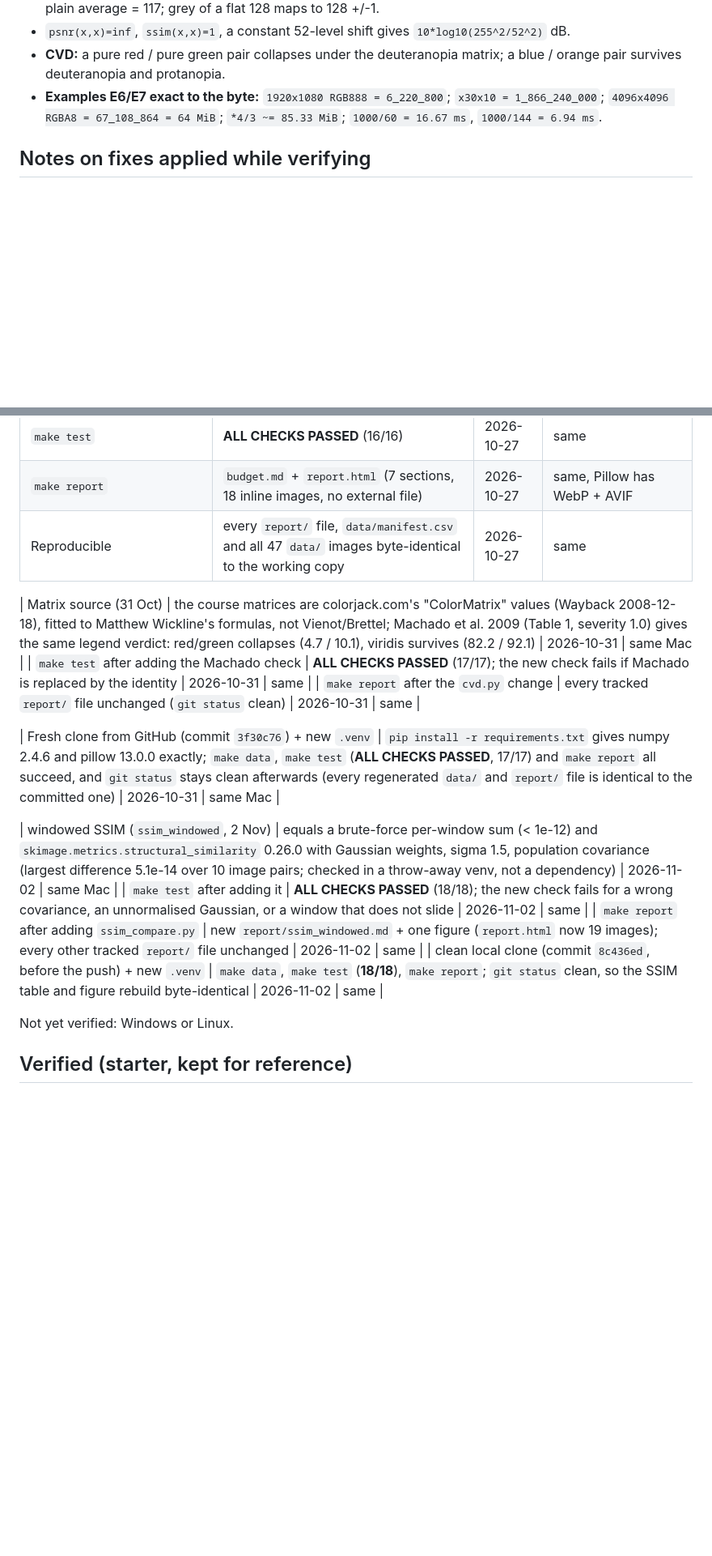
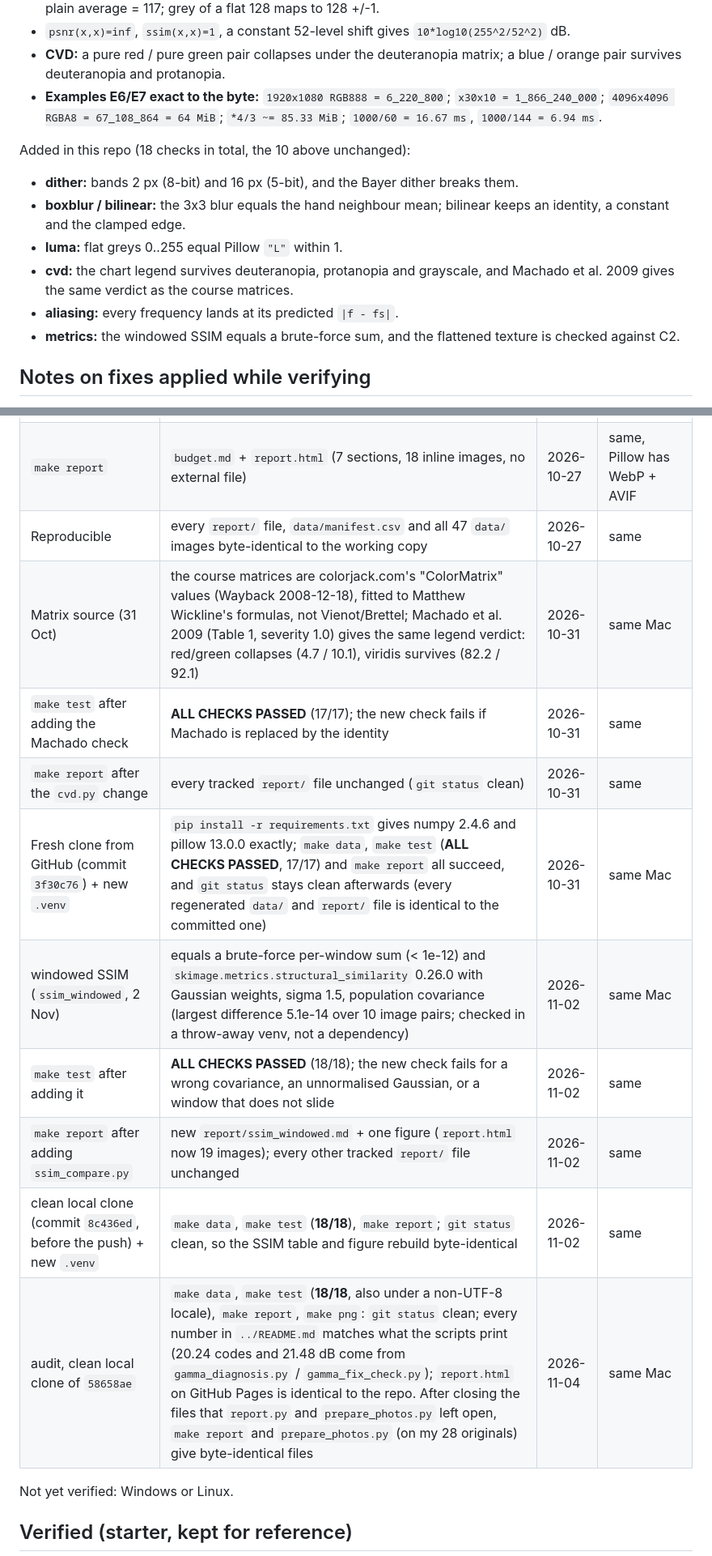
Before and after one commit to ZackyMaulana912/grafkom-pixel-to-reality, a Markdown page: Module1/Source/README.md, 2 parts joined by grey strips. Shown at 81% size. Rendered like a GitHub page; blank space fills up the shorter version.

```diff
--- a/Module1/Source/README.md
+++ b/Module1/Source/README.md
@@ -70,6 +70,17 @@ the `Makefile` directly.
   `x30x10 = 1_866_240_000`; `4096x4096 RGBA8 = 67_108_864 = 64 MiB`;
   `*4/3 ~= 85.33 MiB`; `1000/60 = 16.67 ms`, `1000/144 = 6.94 ms`.
 
+Added in this repo (18 checks in total, the 10 above unchanged):
+
+- **dither:** bands 2 px (8-bit) and 16 px (5-bit), and the Bayer dither breaks them.
+- **boxblur / bilinear:** the 3x3 blur equals the hand neighbour mean; bilinear keeps an identity, a constant
+  and the clamped edge.
+- **luma:** flat greys 0..255 equal Pillow `"L"` within 1.
+- **cvd:** the chart legend survives deuteranopia, protanopia and grayscale, and Machado et al. 2009 gives
+  the same verdict as the course matrices.
+- **aliasing:** every frequency lands at its predicted `|f - fs|`.
+- **metrics:** the windowed SSIM equals a brute-force sum, and the flattened texture is checked against C2.
+
 ## Notes on fixes applied while verifying
 
 - `ppm_io._selftest`: NumPy 2.x rejects `uint8_array % 256` (Python int out of
@@ -111,17 +122,15 @@ the `Makefile` directly.
 | `make test` | **ALL CHECKS PASSED** (16/16) | 2026-10-27 | same |
 | `make report` | `budget.md` + `report.html` (7 sections, 18 inline images, no external file) | 2026-10-27 | same, Pillow has WebP + AVIF |
 | Reproducible | every `report/` file, `data/manifest.csv` and all 47 `data/` images byte-identical to the working copy | 2026-10-27 | same |
-
 | Matrix source (31 Oct) | the course matrices are colorjack.com's "ColorMatrix" values (Wayback 2008-12-18), fitted to Matthew Wickline's formulas, not Vienot/Brettel; Machado et al. 2009 (Table 1, severity 1.0) gives the same legend verdict: red/green collapses (4.7 / 10.1), viridis survives (82.2 / 92.1) | 2026-10-31 | same Mac |
 | `make test` after adding the Machado check | **ALL CHECKS PASSED** (17/17); the new check fails if Machado is replaced by the identity | 2026-10-31 | same |
 | `make report` after the `cvd.py` change | every tracked `report/` file unchanged (`git status` clean) | 2026-10-31 | same |
-
 | Fresh clone from GitHub (commit `3f30c76`) + new `.venv` | `pip install -r requirements.txt` gives numpy 2.4.6 and pillow 13.0.0 exactly; `make data`, `make test` (**ALL CHECKS PASSED**, 17/17) and `make report` all succeed, and `git status` stays clean afterwards (every regenerated `data/` and `report/` file is identical to the committed one) | 2026-10-31 | same Mac |
-
 | windowed SSIM (`ssim_windowed`, 2 Nov) | equals a brute-force per-window sum (< 1e-12) and `skimage.metrics.structural_similarity` 0.26.0 with Gaussian weights, sigma 1.5, population covariance (largest difference 5.1e-14 over 10 image pairs; checked in a throw-away venv, not a dependency) | 2026-11-02 | same Mac |
 | `make test` after adding it | **ALL CHECKS PASSED** (18/18); the new check fails for a wrong covariance, an unnormalised Gaussian, or a window that does not slide | 2026-11-02 | same |
 | `make report` after adding `ssim_compare.py` | new `report/ssim_windowed.md` + one figure (`report.html` now 19 images); every other tracked `report/` file unchanged | 2026-11-02 | same |
 | clean local clone (commit `8c436ed`, before the push) + new `.venv` | `make data`, `make test` (**18/18**), `make report`; `git status` clean, so the SSIM table and figure rebuild byte-identical | 2026-11-02 | same |
+| audit, clean local clone of `58658ae` | `make data`, `make test` (**18/18**, also under a non-UTF-8 locale), `make report`, `make png`: `git status` clean; every number in `../README.md` matches what the scripts print (20.24 codes and 21.48 dB come from `gamma_diagnosis.py` / `gamma_fix_check.py`); `report.html` on GitHub Pages is identical to the repo. After closing the files that `report.py` and `prepare_photos.py` left open, `make report` and `prepare_photos.py` (on my 28 originals) give byte-identical files | 2026-11-04 | same Mac |
 
 Not yet verified: Windows or Linux.
 
```
